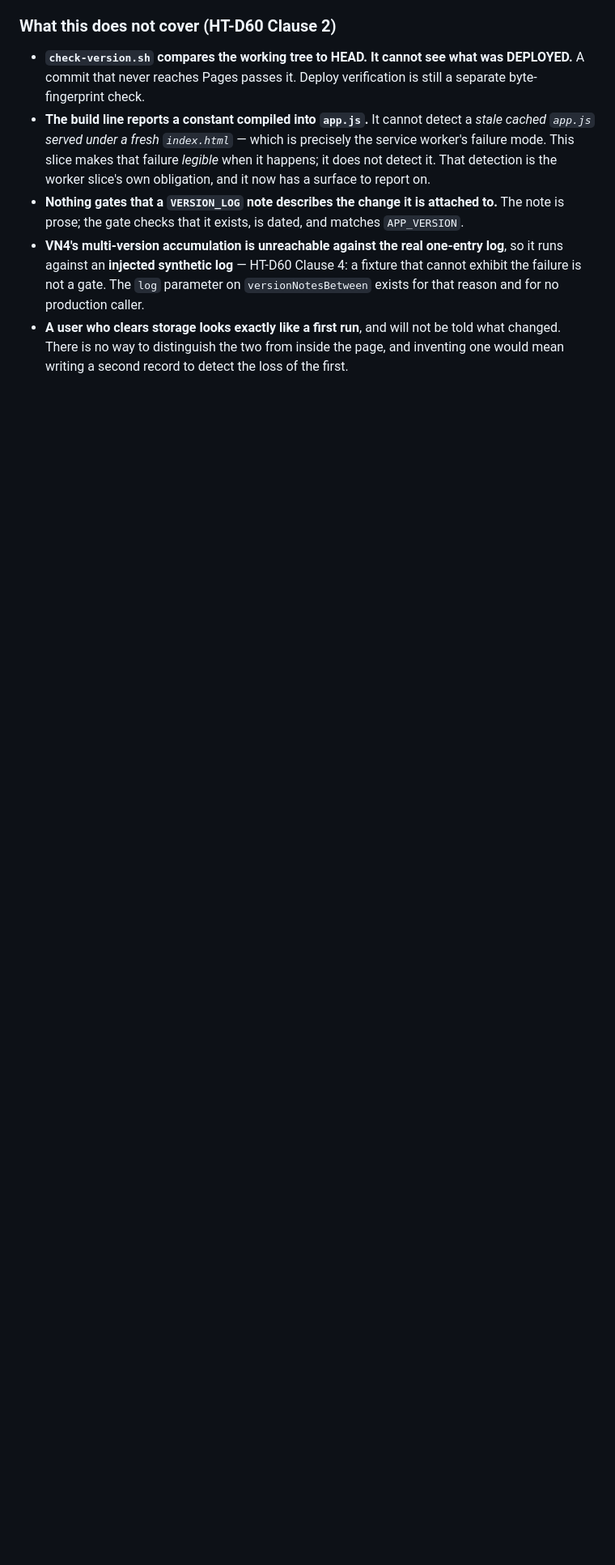
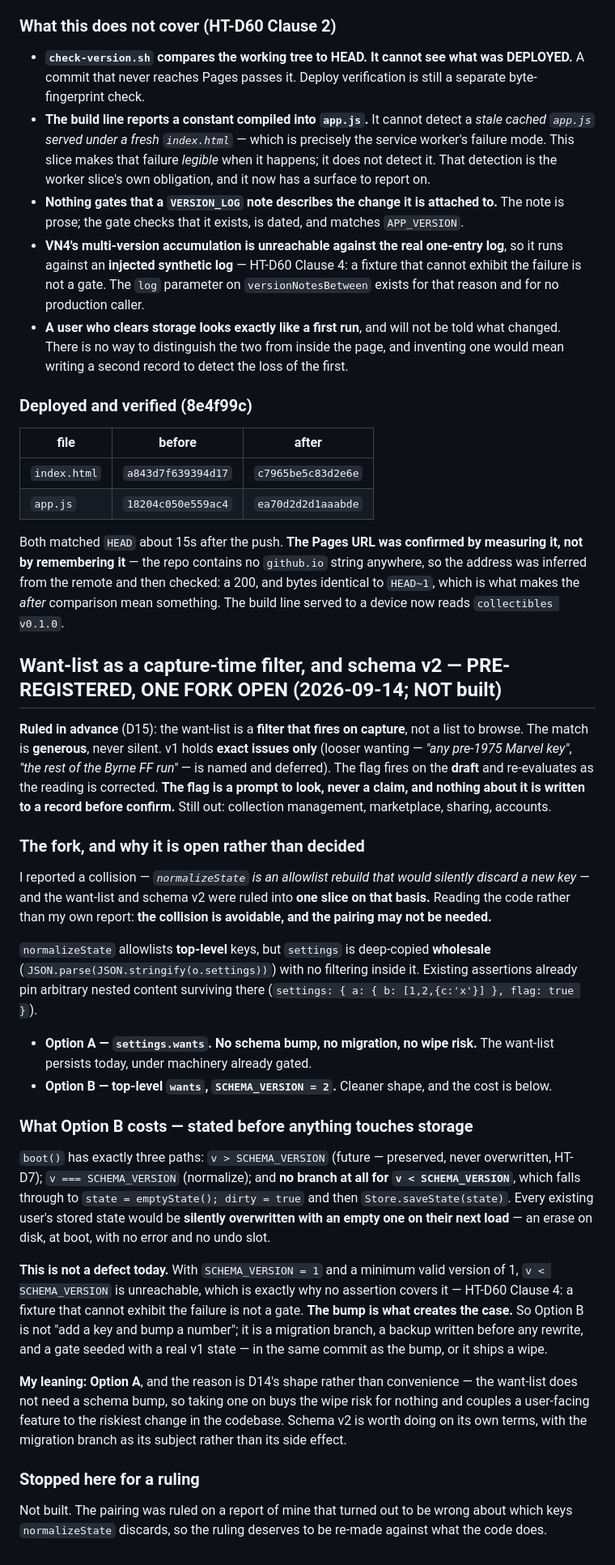
Before and after one commit to Githor404/collectibles, a Markdown page: GATES.md, the part around the change. Shown at 81% size. GitHub-like rendering; blank space fills up the shorter version.

Commit message:
Pre-register the want-list slice, and correct the report it was ruled on
Records the verified deploy of 8e4f99c (index.html a843d7f6 -> c7965be5,
app.js 18204c05 -> ea70d2d2), and pre-registers the want-list as a
capture-time filter. NOT built: one fork is open and it is open because
I was wrong.

I reported that normalizeState would silently discard a new key, and
the want-list and schema v2 were ruled into one slice on that basis.
normalizeState allowlists TOP-LEVEL keys, but deep-copies `settings`
wholesale -- arbitrary nested content under settings already survives,
and existing assertions pin that. So settings.wants needs no schema
bump, no migration, and carries no wipe risk.

Which matters, because bumping SCHEMA_VERSION is not a small change.
boot() has no branch for v < SCHEMA_VERSION: a v1 state read by a v2
app falls through to emptyState() and is written back over the user's
data at boot, silently, with no undo slot. That is not a defect today
-- with SCHEMA_VERSION 1 the case is unreachable, which is why nothing
gates it (HT-D60 Clause 4). The bump is what would create it.

Stopped for a ruling rather than building, since the pairing was ruled
on the strength of a claim that did not survive reading the code.

Co-Authored-By: Claude Opus 5 (1M context) <noreply@anthropic.com>
Claude-Session: https://claude.ai/code/session_01S4fCEoHPd5ik2BTDctZQBD

```diff
--- a/GATES.md
+++ b/GATES.md
@@ -1055,3 +1055,37 @@ Row 55 and 56 reach `check-version.sh` **directly** rather than through `run-dat
 - **Nothing gates that a `VERSION_LOG` note describes the change it is attached to.** The note is prose; the gate checks that it exists, is dated, and matches `APP_VERSION`.
 - **VN4's multi-version accumulation is unreachable against the real one-entry log**, so it runs against an **injected synthetic log** — HT-D60 Clause 4: a fixture that cannot exhibit the failure is not a gate. The `log` parameter on `versionNotesBetween` exists for that reason and for no production caller.
 - **A user who clears storage looks exactly like a first run**, and will not be told what changed. There is no way to distinguish the two from inside the page, and inventing one would mean writing a second record to detect the loss of the first.
+
+### Deployed and verified (8e4f99c)
+
+| file | before | after |
+|---|---|---|
+| `index.html` | `a843d7f639394d17` | `c7965be5c83d2e6e` |
+| `app.js` | `18204c050e559ac4` | `ea70d2d2d1aaabde` |
+
+Both matched `HEAD` about 15s after the push. **The Pages URL was confirmed by measuring it, not by remembering it** — the repo contains no `github.io` string anywhere, so the address was inferred from the remote and then checked: a 200, and bytes identical to `HEAD~1`, which is what makes the *after* comparison mean something. The build line served to a device now reads `collectibles v0.1.0`.
+
+## Want-list as a capture-time filter, and schema v2 — PRE-REGISTERED, ONE FORK OPEN (2026-09-14; NOT built)
+
+**Ruled in advance** (D15): the want-list is a **filter that fires on capture**, not a list to browse. The match is **generous**, never silent. v1 holds **exact issues only** (looser wanting — *"any pre-1975 Marvel key"*, *"the rest of the Byrne FF run"* — is named and deferred). The flag fires on the **draft** and re-evaluates as the reading is corrected. **The flag is a prompt to look, never a claim, and nothing about it is written to a record before confirm.** Still out: collection management, marketplace, sharing, accounts.
+
+### The fork, and why it is open rather than decided
+
+I reported a collision — *`normalizeState` is an allowlist rebuild that would silently discard a new key* — and the want-list and schema v2 were ruled into **one slice on that basis.** Reading the code rather than my own report: **the collision is avoidable, and the pairing may not be needed.**
+
+`normalizeState` allowlists **top-level** keys, but `settings` is deep-copied **wholesale** (`JSON.parse(JSON.stringify(o.settings))`) with no filtering inside it. Existing assertions already pin arbitrary nested content surviving there (`settings: { a: { b: [1,2,{c:'x'}] }, flag: true }`).
+
+- **Option A — `settings.wants`. No schema bump, no migration, no wipe risk.** The want-list persists today, under machinery already gated.
+- **Option B — top-level `wants`, `SCHEMA_VERSION = 2`.** Cleaner shape, and the cost is below.
+
+### What Option B costs — stated before anything touches storage
+
+`boot()` has exactly three paths: `v > SCHEMA_VERSION` (future — preserved, never overwritten, HT-D7); `v === SCHEMA_VERSION` (normalize); and **no branch at all for `v < SCHEMA_VERSION`**, which falls through to `state = emptyState(); dirty = true` and then `Store.saveState(state)`. Every existing user's stored state would be **silently overwritten with an empty one on their next load** — an erase on disk, at boot, with no error and no undo slot.
+
+**This is not a defect today.** With `SCHEMA_VERSION = 1` and a minimum valid version of 1, `v < SCHEMA_VERSION` is unreachable, which is exactly why no assertion covers it — HT-D60 Clause 4: a fixture that cannot exhibit the failure is not a gate. **The bump is what creates the case.** So Option B is not "add a key and bump a number"; it is a migration branch, a backup written before any rewrite, and a gate seeded with a real v1 state — in the same commit as the bump, or it ships a wipe.
+
+**My leaning: Option A**, and the reason is D14's shape rather than convenience — the want-list does not need a schema bump, so taking one on buys the wipe risk for nothing and couples a user-facing feature to the riskiest change in the codebase. Schema v2 is worth doing on its own terms, with the migration branch as its subject rather than its side effect.
+
+### Stopped here for a ruling
+
+Not built. The pairing was ruled on a report of mine that turned out to be wrong about which keys `normalizeState` discards, so the ruling deserves to be re-made against what the code does.
```
